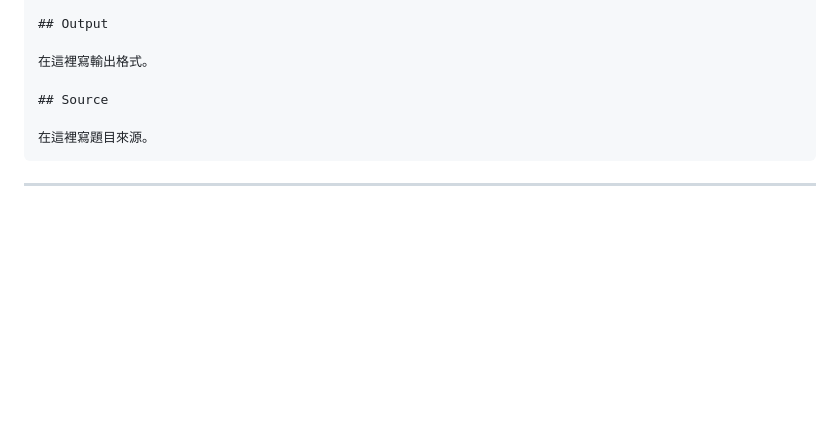
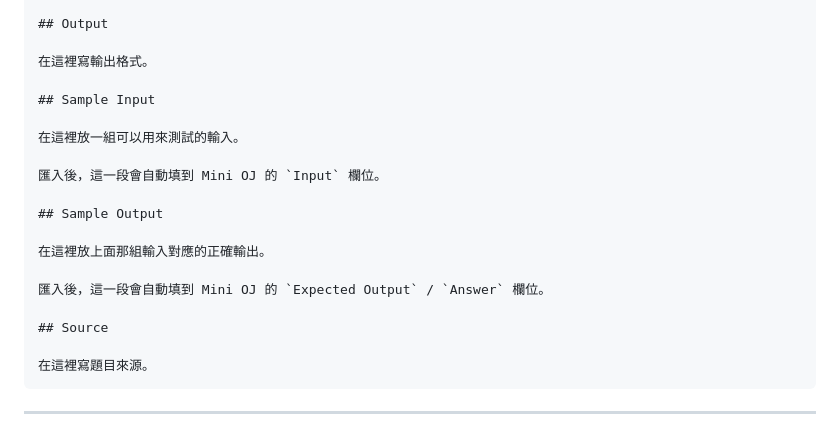
Before and after one commit to brianlin1213/proj-mini-oj, a Markdown page: README.md, the part around one of its changes. Rendered like a GitHub page; blank space fills up the shorter version.

```diff
--- a/README.md
+++ b/README.md
@@ -178,6 +178,18 @@ example text
 
 在這裡寫輸出格式。
 
+## Sample Input
+
+在這裡放一組可以用來測試的輸入。
+
+匯入後，這一段會自動填到 Mini OJ 的 `Input` 欄位。
+
+## Sample Output
+
+在這裡放上面那組輸入對應的正確輸出。
+
+匯入後，這一段會自動填到 Mini OJ 的 `Expected Output` / `Answer` 欄位。
+
 ## Source
 
 在這裡寫題目來源。
```
Also changed, not shown: other parts of README.md (+39 -1 lines).
